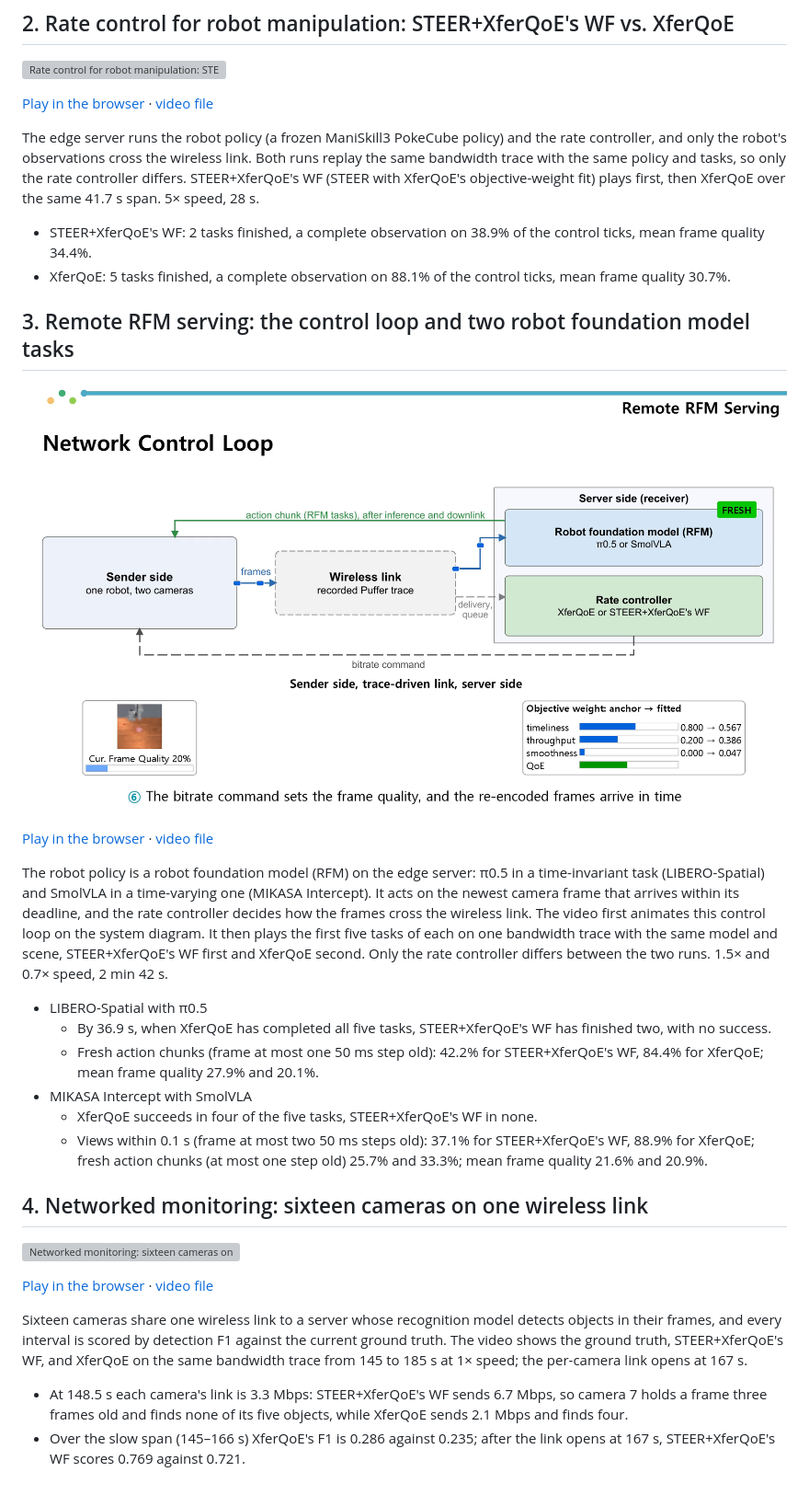
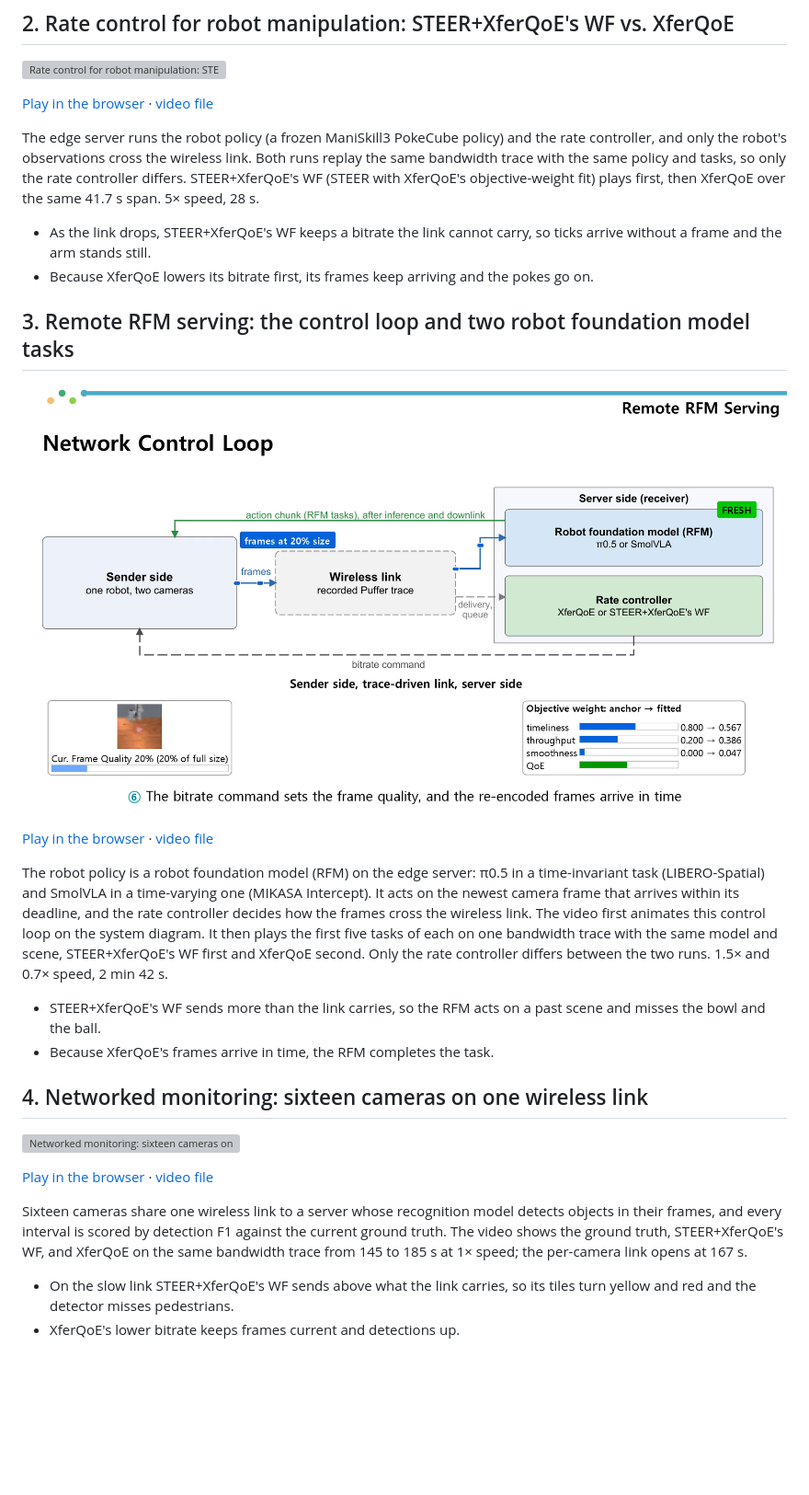
Before and after one commit to sonny0714/demo_video_robot, a Markdown page: README.md, the part around the change. Shown: that part at 92% size. GitHub-like rendering; pictures changed too: posters/xferqoe_rfm_serving.png; blank space fills up the shorter version; grey boxes are pictures that could not be loaded.

Commit message:
Demo findings in sections 2-4 as cause and effect without numbers; combined RFM video with unnumbered card bullets and frame-size tags

```diff
--- a/README.md
+++ b/README.md
@@ -23,8 +23,8 @@ In this clip the left side succeeds on 0 of the 5 launches and the right side on
 
 The edge server runs the robot policy (a frozen ManiSkill3 PokeCube policy) and the rate controller, and only the robot's observations cross the wireless link. Both runs replay the same bandwidth trace with the same policy and tasks, so only the rate controller differs. STEER+XferQoE's WF (STEER with XferQoE's objective-weight fit) plays first, then XferQoE over the same 41.7 s span. 5× speed, 28 s.
 
-- STEER+XferQoE's WF: 2 tasks finished, a complete observation on 38.9% of the control ticks, mean frame quality 34.4%.
-- XferQoE: 5 tasks finished, a complete observation on 88.1% of the control ticks, mean frame quality 30.7%.
+- As the link drops, STEER+XferQoE's WF keeps a bitrate the link cannot carry, so ticks arrive without a frame and the arm stands still.
+- Because XferQoE lowers its bitrate first, its frames keep arriving and the pokes go on.
 
 ## 3. Remote RFM serving: the control loop and two robot foundation model tasks
 
@@ -34,12 +34,8 @@ The edge server runs the robot policy (a frozen ManiSkill3 PokeCube policy) and
 
 The robot policy is a robot foundation model (RFM) on the edge server: π0.5 in a time-invariant task (LIBERO-Spatial) and SmolVLA in a time-varying one (MIKASA Intercept). It acts on the newest camera frame that arrives within its deadline, and the rate controller decides how the frames cross the wireless link. The video first animates this control loop on the system diagram. It then plays the first five tasks of each on one bandwidth trace with the same model and scene, STEER+XferQoE's WF first and XferQoE second. Only the rate controller differs between the two runs. 1.5× and 0.7× speed, 2 min 42 s.
 
-- LIBERO-Spatial with π0.5
-	- By 36.9 s, when XferQoE has completed all five tasks, STEER+XferQoE's WF has finished two, with no success.
-	- Fresh action chunks (frame at most one 50 ms step old): 42.2% for STEER+XferQoE's WF, 84.4% for XferQoE; mean frame quality 27.9% and 20.1%.
-- MIKASA Intercept with SmolVLA
-	- XferQoE succeeds in four of the five tasks, STEER+XferQoE's WF in none.
-	- Views within 0.1 s (frame at most two 50 ms steps old): 37.1% for STEER+XferQoE's WF, 88.9% for XferQoE; fresh action chunks (at most one step old) 25.7% and 33.3%; mean frame quality 21.6% and 20.9%.
+- STEER+XferQoE's WF sends more than the link carries, so the RFM acts on a past scene and misses the bowl and the ball.
+- Because XferQoE's frames arrive in time, the RFM completes the task.
 
 ## 4. Networked monitoring: sixteen cameras on one wireless link
 
@@ -49,5 +45,5 @@ The robot policy is a robot foundation model (RFM) on the edge server: π0.5 in
 
 Sixteen cameras share one wireless link to a server whose recognition model detects objects in their frames, and every interval is scored by detection F1 against the current ground truth. The video shows the ground truth, STEER+XferQoE's WF, and XferQoE on the same bandwidth trace from 145 to 185 s at 1× speed; the per-camera link opens at 167 s.
 
-- At 148.5 s each camera's link is 3.3 Mbps: STEER+XferQoE's WF sends 6.7 Mbps, so camera 7 holds a frame three frames old and finds none of its five objects, while XferQoE sends 2.1 Mbps and finds four.
-- Over the slow span (145–166 s) XferQoE's F1 is 0.286 against 0.235; after the link opens at 167 s, STEER+XferQoE's WF scores 0.769 against 0.721.
+- On the slow link STEER+XferQoE's WF sends above what the link carries, so its tiles turn yellow and red and the detector misses pedestrians.
+- XferQoE's lower bitrate keeps frames current and detections up.
```
Also changed, not shown: 5 other files.
